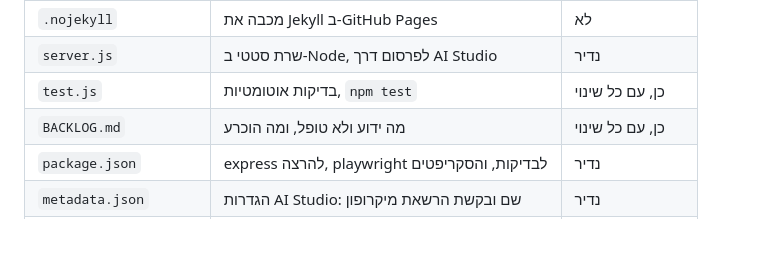
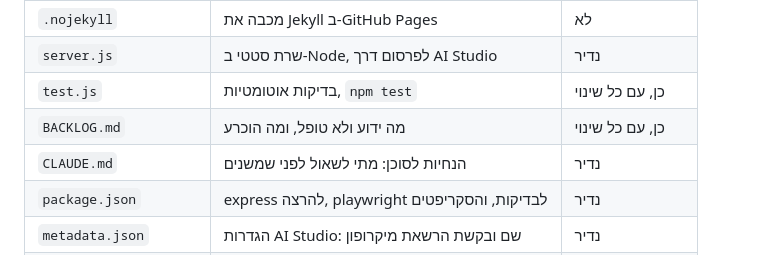
Before and after one commit to amitzaitman/STMW, a Markdown page: README.md, the part around the change. Rendered like a GitHub page.

```diff
--- a/README.md
+++ b/README.md
@@ -22,6 +22,7 @@
 | `server.js` | שרת סטטי ב-Node, לפרסום דרך AI Studio | נדיר |
 | `test.js` | בדיקות אוטומטיות, `npm test` | כן, עם כל שינוי |
 | `BACKLOG.md` | מה ידוע ולא טופל, ומה הוכרע | כן, עם כל שינוי |
+| `CLAUDE.md` | הנחיות לסוכן: מתי לשאול לפני שמשנים | נדיר |
 | `package.json` | express להרצה, playwright לבדיקות, והסקריפטים | נדיר |
 | `metadata.json` | הגדרות AI Studio: שם ובקשת הרשאת מיקרופון | נדיר |
 | `.env.example` | ריק בכוונה — אין סודות | לא |
```
Also changed, not shown: BACKLOG.md (+2 -1 lines), CLAUDE.md (added, +62 -0 lines).
